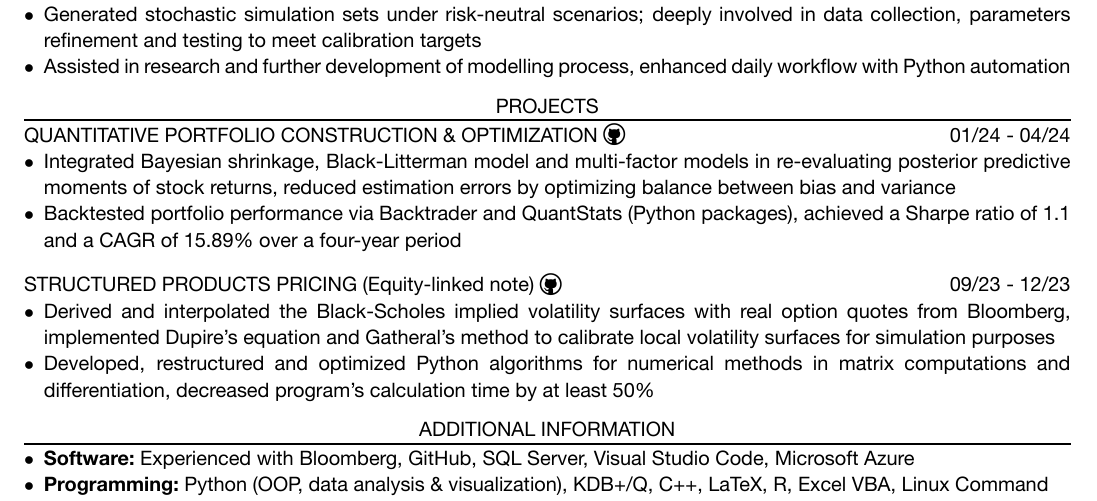
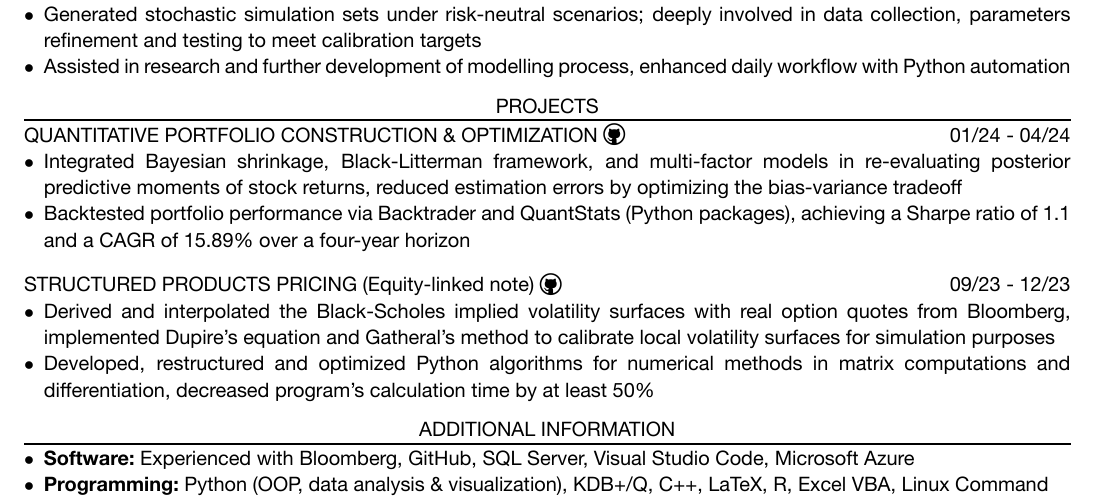
Before and after one commit to laurence1126/resume-latex, a LaTeX CV (resume.tex): part of the page, cut so that both start at the same text. The pictures show the PDF file resume.pdf that the author committed with the source.

Commit message:
Update project description

```diff
--- a/resume.tex
+++ b/resume.tex
@@ -94,8 +94,8 @@
     % FINA 4380 Course Project
     \institution{Quantitative Portfolio Construction \& Optimization}[][\githubLink{https://github.com/laurence1126/Quant-Trading-Strategy}]{01/24 - 04/24}
     \begin{itemize}
-        \item Integrated Bayesian shrinkage, Black-Litterman model and multi-factor models in re-evaluating posterior predictive moments of stock returns, reduced estimation errors by optimizing balance between bias and variance
-        \item Backtested portfolio performance via Backtrader and QuantStats (Python packages), achieved a Sharpe ratio of 1.1 and a CAGR of 15.89\% over a four-year period
+        \item Integrated Bayesian shrinkage, Black-Litterman framework, and multi-factor models in re-evaluating posterior predictive moments of stock returns, reduced estimation errors by optimizing the bias-variance tradeoff
+        \item Backtested portfolio performance via Backtrader and QuantStats (Python packages), achieving a Sharpe ratio of 1.1 and a CAGR of 15.89\% over a four-year horizon
     \end{itemize}
 
     % FINA 4150 Course Project
```
Also changed, not shown: resume.pdf.
